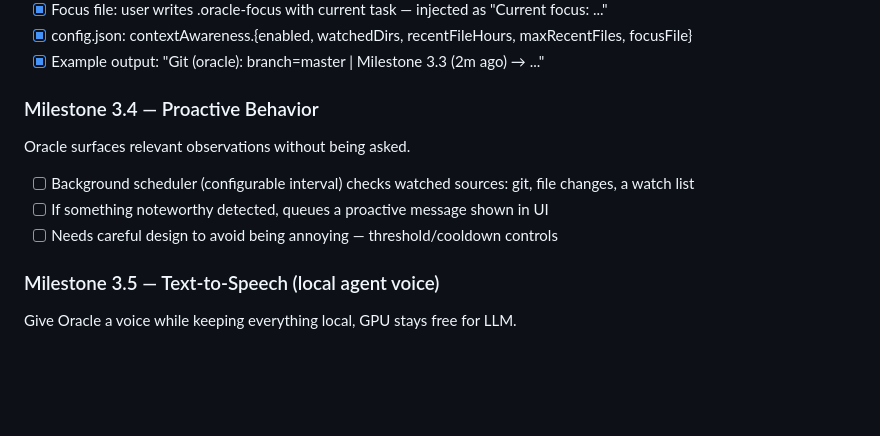
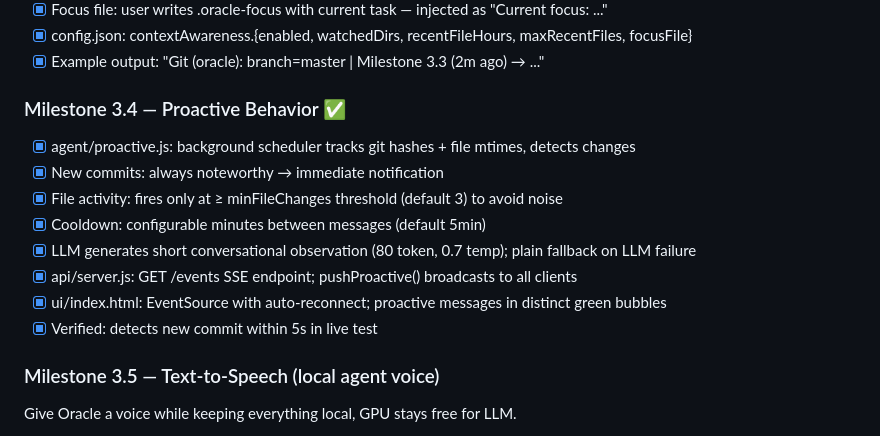
Before and after one commit to GandalfTheBlu/oracle, a Markdown page: PLAN.md, the part around the change. Drawn GitHub-style; blank space fills up the shorter version.

Commit message:
Update PLAN.md: Milestone 3.4 complete
Co-Authored-By: Claude Sonnet 4.6 <noreply@anthropic.com>

```diff
--- a/PLAN.md
+++ b/PLAN.md
@@ -35,11 +35,15 @@
 - [x] config.json: contextAwareness.{enabled, watchedDirs, recentFileHours, maxRecentFiles, focusFile}
 - [x] Example output: "Git (oracle): branch=master | Milestone 3.3 (2m ago) → ..."
 
-### Milestone 3.4 — Proactive Behavior
-Oracle surfaces relevant observations without being asked.
-- [ ] Background scheduler (configurable interval) checks watched sources: git, file changes, a watch list
-- [ ] If something noteworthy detected, queues a proactive message shown in UI
-- [ ] Needs careful design to avoid being annoying — threshold/cooldown controls
+### Milestone 3.4 — Proactive Behavior ✅
+- [x] agent/proactive.js: background scheduler tracks git hashes + file mtimes, detects changes
+- [x] New commits: always noteworthy → immediate notification
+- [x] File activity: fires only at ≥ minFileChanges threshold (default 3) to avoid noise
+- [x] Cooldown: configurable minutes between messages (default 5min)
+- [x] LLM generates short conversational observation (80 token, 0.7 temp); plain fallback on LLM failure
+- [x] api/server.js: GET /events SSE endpoint; pushProactive() broadcasts to all clients
+- [x] ui/index.html: EventSource with auto-reconnect; proactive messages in distinct green bubbles
+- [x] Verified: detects new commit within 5s in live test
 
 ### Milestone 3.5 — Text-to-Speech (local agent voice)
 Give Oracle a voice while keeping everything local, GPU stays free for LLM.
```
